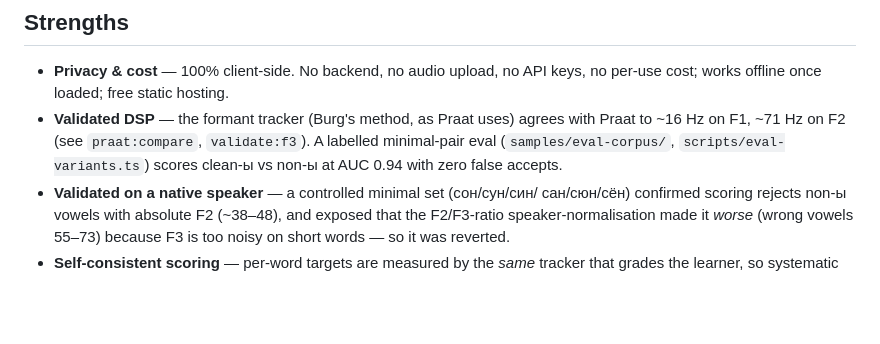
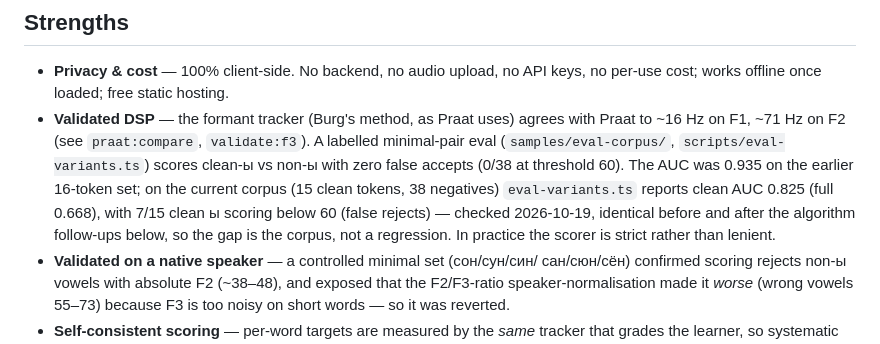
Before and after one commit to komapc/yaplikacija, a Markdown page: docs/ASSESSMENT.md, the part around the change. Rendered like a GitHub page; blank space fills up the shorter version.

Commit message:
docs: correct eval AUC (0.825 clean on current corpus, 0.935 was the older set)
Co-Authored-By: Claude Sonnet 5.5 <noreply@anthropic.com>

```diff
--- a/docs/ASSESSMENT.md
+++ b/docs/ASSESSMENT.md
@@ -10,7 +10,12 @@ exists and [ROADMAP.md](ROADMAP.md) for plans.
 - **Validated DSP** — the formant tracker (Burg's method, as Praat uses) agrees
   with Praat to ~16 Hz on F1, ~71 Hz on F2 (see `praat:compare`, `validate:f3`).
   A labelled minimal-pair eval (`samples/eval-corpus/`, `scripts/eval-variants.ts`)
-  scores clean-ы vs non-ы at AUC 0.94 with zero false accepts.
+  scores clean-ы vs non-ы with zero false accepts (0/38 at threshold 60). The AUC
+  was 0.935 on the earlier 16-token set; on the current corpus (15 clean tokens,
+  38 negatives) `eval-variants.ts` reports clean AUC 0.825 (full 0.668), with
+  7/15 clean ы scoring below 60 (false rejects) — checked 2026-10-19, identical
+  before and after the algorithm follow-ups below, so the gap is the corpus, not
+  a regression. In practice the scorer is strict rather than lenient.
 - **Validated on a native speaker** — a controlled minimal set (сон/сун/син/
   сан/сюн/сён) confirmed scoring rejects non-ы vowels with absolute F2 (~38–48),
   and exposed that the F2/F3-ratio speaker-normalisation made it *worse* (wrong
```
